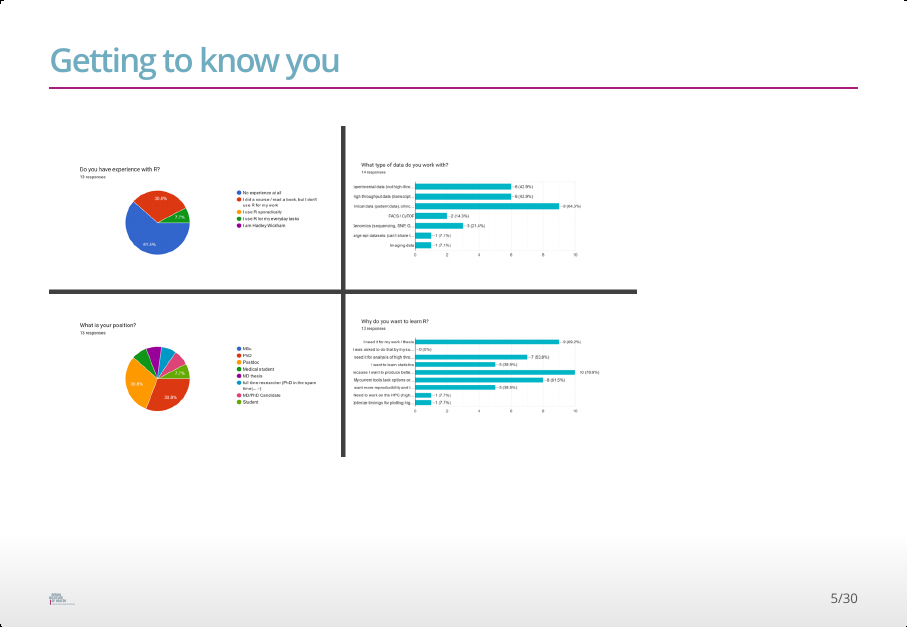
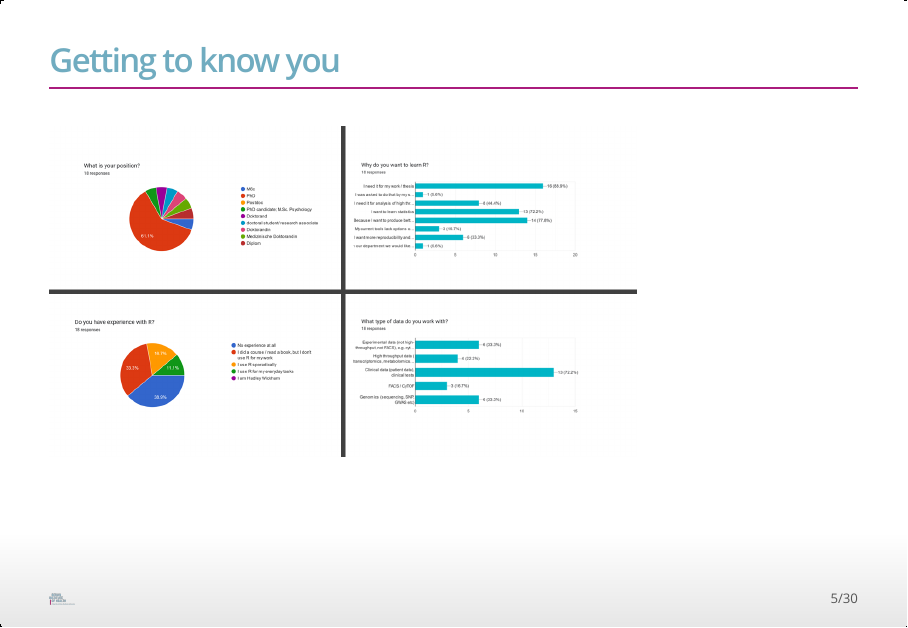
Before and after one commit to bihealth/RCrashCourse2023, an R Markdown document (Lectures/lecture_01.rmd): page 5 of 30. The pictures show the output file Lectures/lecture_01.html that the author committed with the source, opened offline.

Commit message:
update Lecture 01

```diff
--- a/Lectures/lecture_01.rmd
+++ b/Lectures/lecture_01.rmd
@@ -37,7 +37,7 @@ knitr::opts_chunk$set(echo=FALSE,warning=FALSE,message=FALSE,fig.width=5,fig.hei
 
 ## Getting to know you
 
-![](images/courseMember_202309.png){ height=400px }
+![](images/courseMember_202403.png){ height=400px }
 
 ## Aims
 
```
Also changed, not shown: Lectures/images/courseMember_202403.png (added), Lectures/lecture_01.html.
